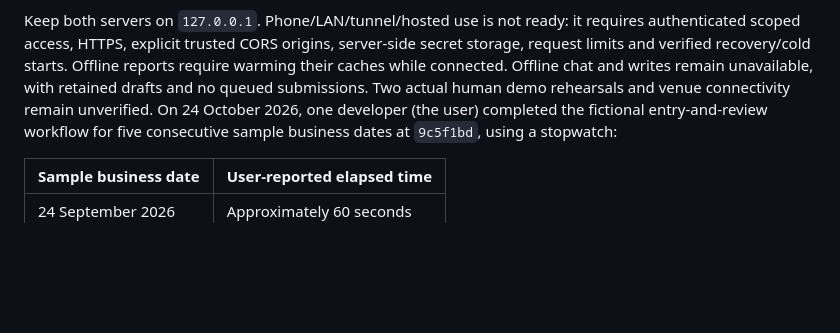
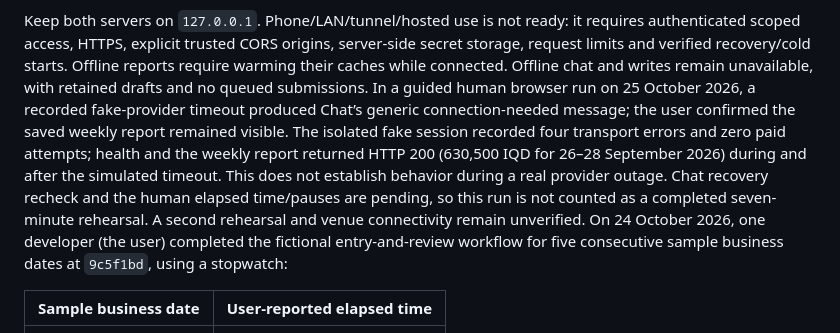
Before and after one commit to abdulwahed-s/Shgad, a Markdown page: README.md, the part around the change. Drawn GitHub-style; blank space fills up the shorter version.

Commit message:
docs: document recorded timeout and report availability

```diff
--- a/README.md
+++ b/README.md
@@ -664,7 +664,15 @@ requires authenticated scoped access, HTTPS, explicit trusted CORS origins,
 server-side secret storage, request limits and verified recovery/cold starts.
 Offline reports require warming their caches while connected. Offline chat and
 writes remain unavailable, with retained drafts and no queued submissions.
-Two actual human demo rehearsals and venue connectivity remain unverified.
+In a guided human browser run on 25 October 2026, a recorded fake-provider timeout
+produced Chat’s generic connection-needed message; the user confirmed the saved
+weekly report remained visible. The isolated fake session recorded four transport
+errors and zero paid attempts; health and the weekly report returned HTTP 200
+(630,500 IQD for 26–28 September 2026) during and after the simulated timeout.
+This does not establish behavior during a real provider outage. Chat recovery
+recheck and the human elapsed time/pauses are pending, so this run is not counted as
+a completed seven-minute rehearsal. A second rehearsal and venue connectivity
+remain unverified.
 On 24 October 2026, one developer (the user) completed the fictional entry-and-review
 workflow for five consecutive sample business dates at `9c5f1bd`, using a stopwatch:
 
```
